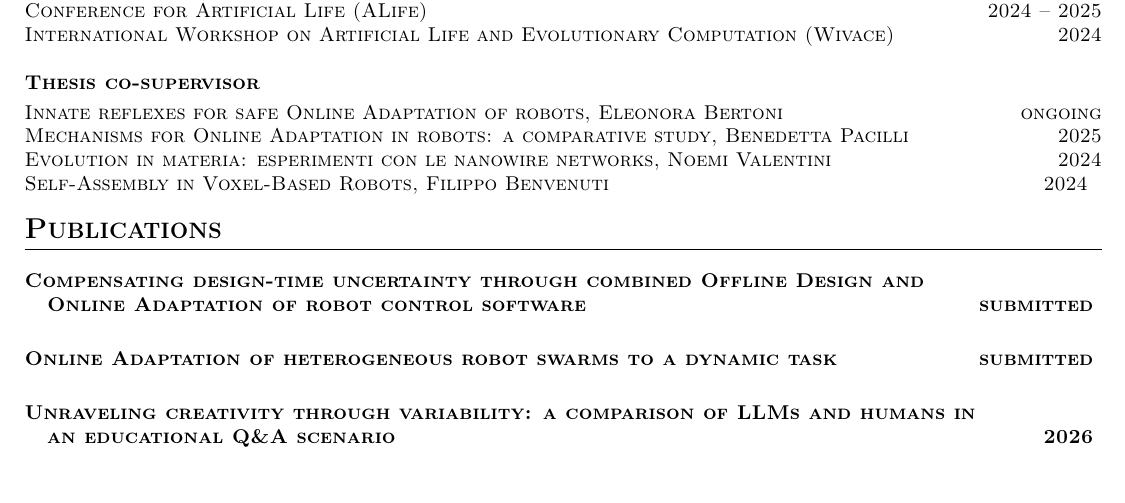
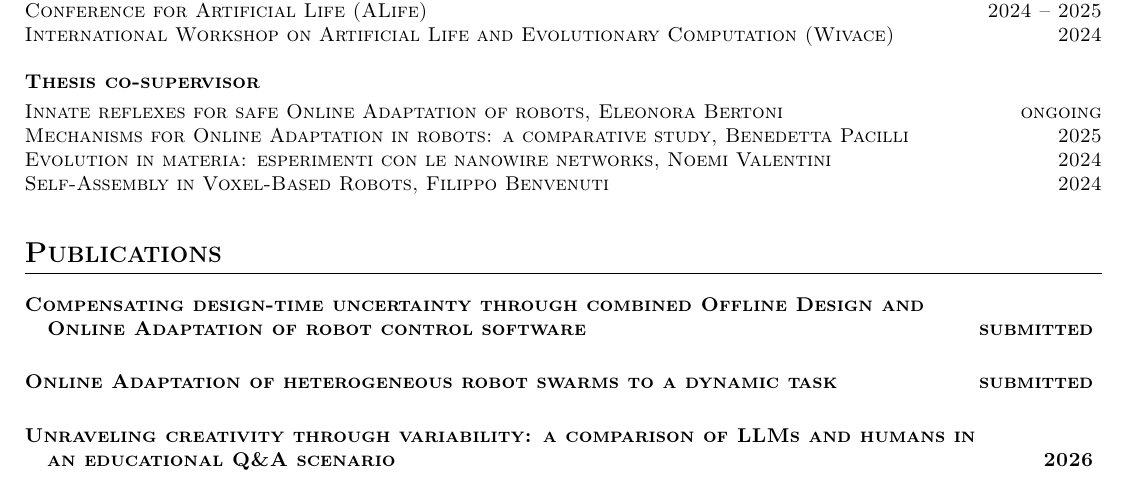
Before and after one commit to p-baldini/curriculum-vitae-tex, a LaTeX CV (cv_paolo_baldini.tex, which reads section/english/academy.tex): part of page 2 of 3, cut so that both start at the same text. Compiled offline with pdfLaTeX; a LaTeX package or settings file that is missing is left out.

Commit message:
lesser fixes

```diff
--- a/section/english/academy.tex
+++ b/section/english/academy.tex
@@ -18,6 +18,6 @@
         Innate reflexes for safe Online Adaptation of robots, Eleonora Bertoni \hfill ongoing \newline
         Mechanisms for Online Adaptation in robots: a comparative study, Benedetta Pacilli \hfill 2025 \newline
         Evolution in materia: esperimenti con le nanowire networks, Noemi Valentini \hfill 2024 \newline
-        Self-Assembly in Voxel-Based Robots, Filippo Benvenuti \hfill 2024
+        Self-Assembly in Voxel-Based Robots, Filippo Benvenuti \hfill 2024\newline
     }{}
 \vspace{-\baselineskip}
```
